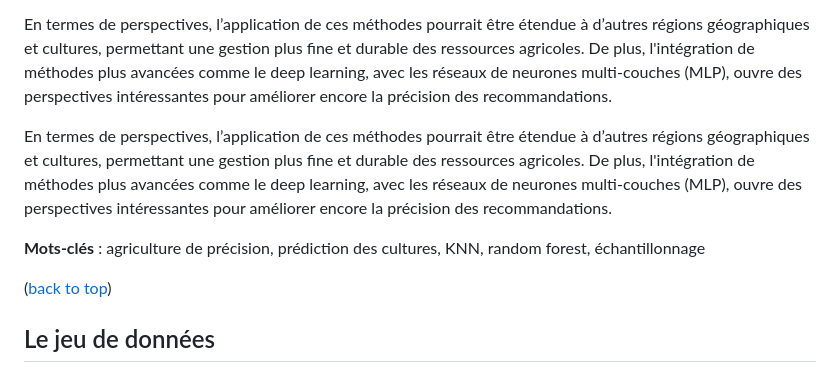
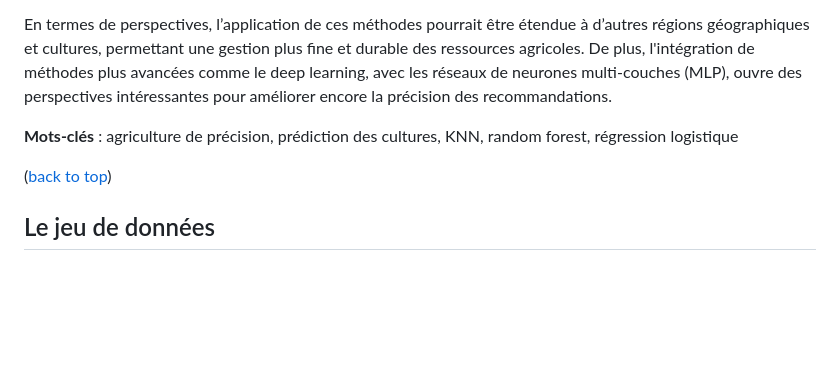
Before and after one commit to eliselon/MLAgriculture, a Markdown page: README.md, the part around the change. GitHub-like rendering; blank space fills up the shorter version.

```diff
--- a/README.md
+++ b/README.md
@@ -69,9 +69,7 @@ Les méthodes de machine learning envisagées pour cette étude comprennent un m
 
 En termes de perspectives, l’application de ces méthodes pourrait être étendue à d’autres régions géographiques et cultures, permettant une gestion plus fine et durable des ressources agricoles. De plus, l'intégration de méthodes plus avancées comme le deep learning, avec les réseaux de neurones multi-couches (MLP), ouvre des perspectives intéressantes pour améliorer encore la précision des recommandations.
 
-En termes de perspectives, l’application de ces méthodes pourrait être étendue à d’autres régions géographiques et cultures, permettant une gestion plus fine et durable des ressources agricoles. De plus, l'intégration de méthodes plus avancées comme le deep learning, avec les réseaux de neurones multi-couches (MLP), ouvre des perspectives intéressantes pour améliorer encore la précision des recommandations.
-
-**Mots-clés** : agriculture de précision, prédiction des cultures, KNN, random forest, échantillonnage
+**Mots-clés** : agriculture de précision, prédiction des cultures, KNN, random forest, régression logistique
 
 <p align="right">
 
```
